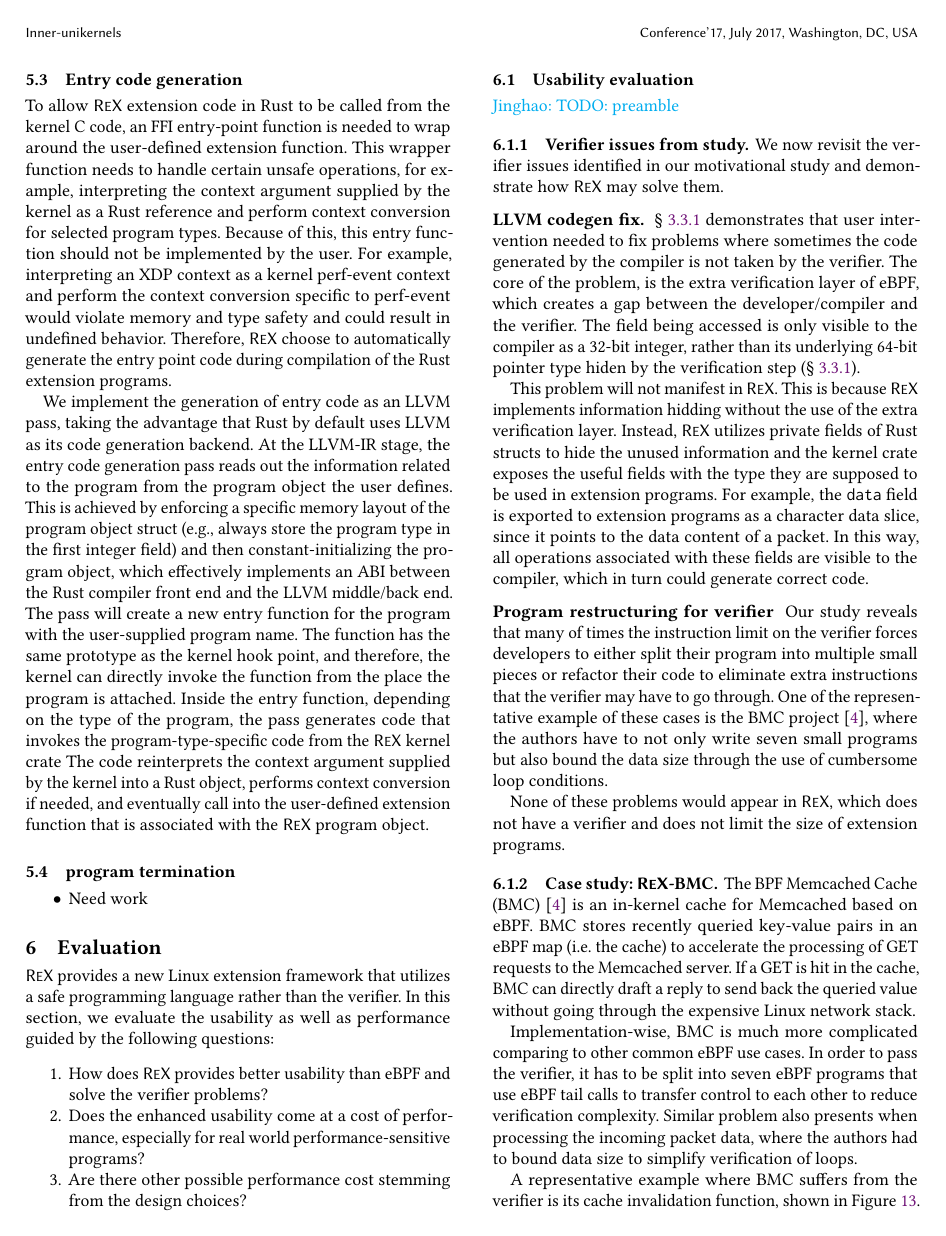
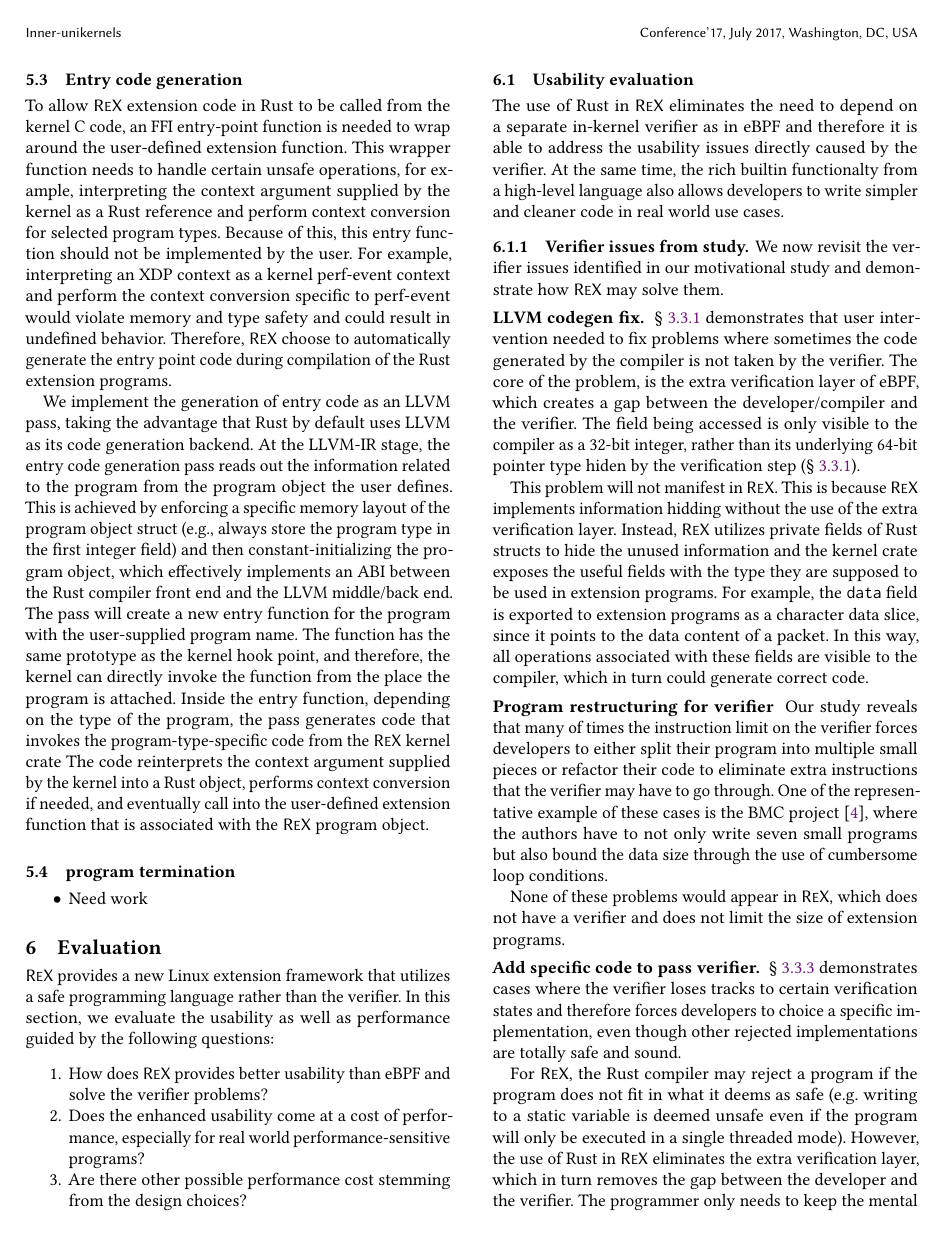
Before and after one commit to upgautamvt/publish-paper, a LaTeX paper (paper.tex, which reads eval.tex): page 11 of 15 before the commit and page 11 of 16 after it. Compiled offline with pdfLaTeX.

Commit message:
6.1.1
Signed-off-by: Jinghao Jia <jinghao7@illinois.edu>

```diff
--- a/eval.tex
+++ b/eval.tex
@@ -86,7 +86,11 @@ In this section, we evaluate the usability as well as performance guided by the
 \end{enumerate}
 
 \subsection{Usability evaluation}
-\jinghao{TODO: preamble}
+The use of Rust in \projname{} eliminates the need to depend on a separate
+    in-kernel verifier as in eBPF and therefore it is able to address the
+    usability issues directly caused by the verifier.
+At the same time, the rich builtin functionalty from a high-level language also
+    allows developers to write simpler and cleaner code in real world use cases.
 %We also take BMC~\cite{BMC} and implement it in \projname{} as a case study.
 
 \subsubsection{Verifier issues from study}
@@ -134,3 +138,22 @@ None of these problems would appear in \projname{}, which does not
     have a verifier and does not limit the size of extension programs.
 % We demonstrate the benefit of \projname{} through our case study on BMC
 %     (\S~\ref{eval:bmc-case-study}).
+
+\para{Add specific code to pass verifier.}
+\S~\ref{motivation:add-code} demonstrates cases where the verifier loses tracks
+    to certain verification states and therefore forces developers to
+    choice a specific implementation, even though other rejected
+    implementations are totally safe and sound.
+
+For \projname{}, the Rust compiler may reject a program if the program does not
+    fit in what it deems as safe (e.g. writing to a static variable is deemed
+    unsafe even if the program will only be executed in a single threaded
+    mode).
+However, the use of Rust in \projname{} eliminates the extra verification layer,
+    which in turn removes the gap between the developer and the verifier.
+The programmer only needs to keep the mental model of Rust instead of having a
+    separate and different one for the verifier.
+
+\jinghao{As I said, I think the Rust compiler may also reject some code that
+    are actually safe. So it seems that we also have the same problem. Therefore
+    I'm trying to make an argument on that we do not have the gap.}
```
Also changed, not shown: discussion.tex (+1 -0 lines), motivation.tex (+5 -0 lines), eval.tex (18 more changed lines).
